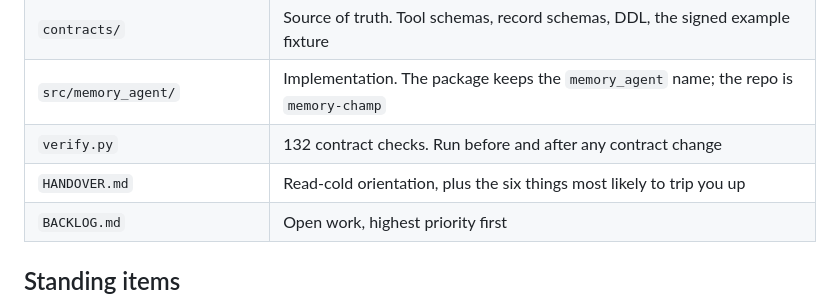
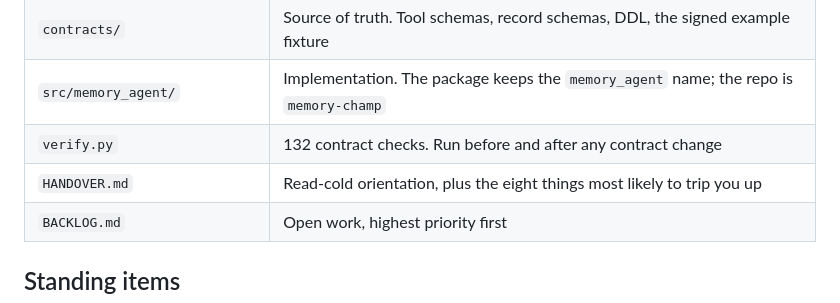
Before and after one commit to mikeleewoodai/memory-champ, a Markdown page: CLAUDE.md, the part around the change. GitHub-like rendering.

Commit message:
Correct the HANDOVER item count in CLAUDE.md
Said six; the list has had seven for a while and now has eight.

Co-Authored-By: Claude Opus 5 <noreply@anthropic.com>

```diff
--- a/CLAUDE.md
+++ b/CLAUDE.md
@@ -12,7 +12,7 @@ A CoALA-based memory service for agent orchestrations. MCP interface, SQLite + s
 | `contracts/` | Source of truth. Tool schemas, record schemas, DDL, the signed example fixture |
 | `src/memory_agent/` | Implementation. The package keeps the `memory_agent` name; the repo is `memory-champ` |
 | `verify.py` | 132 contract checks. Run before and after any contract change |
-| `HANDOVER.md` | Read-cold orientation, plus the six things most likely to trip you up |
+| `HANDOVER.md` | Read-cold orientation, plus the eight things most likely to trip you up |
 | `BACKLOG.md` | Open work, highest priority first |
 
 ## Standing items
```
